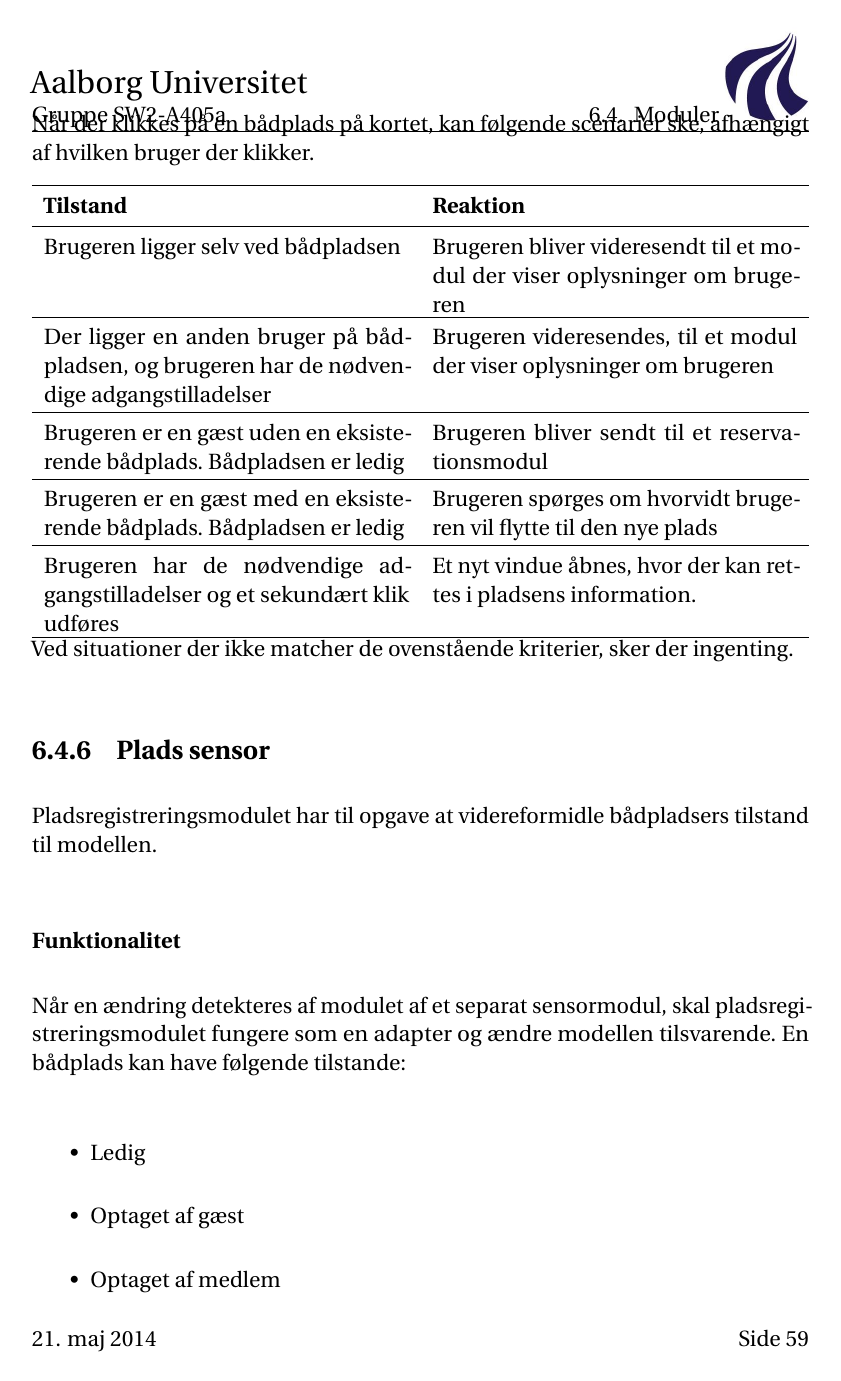
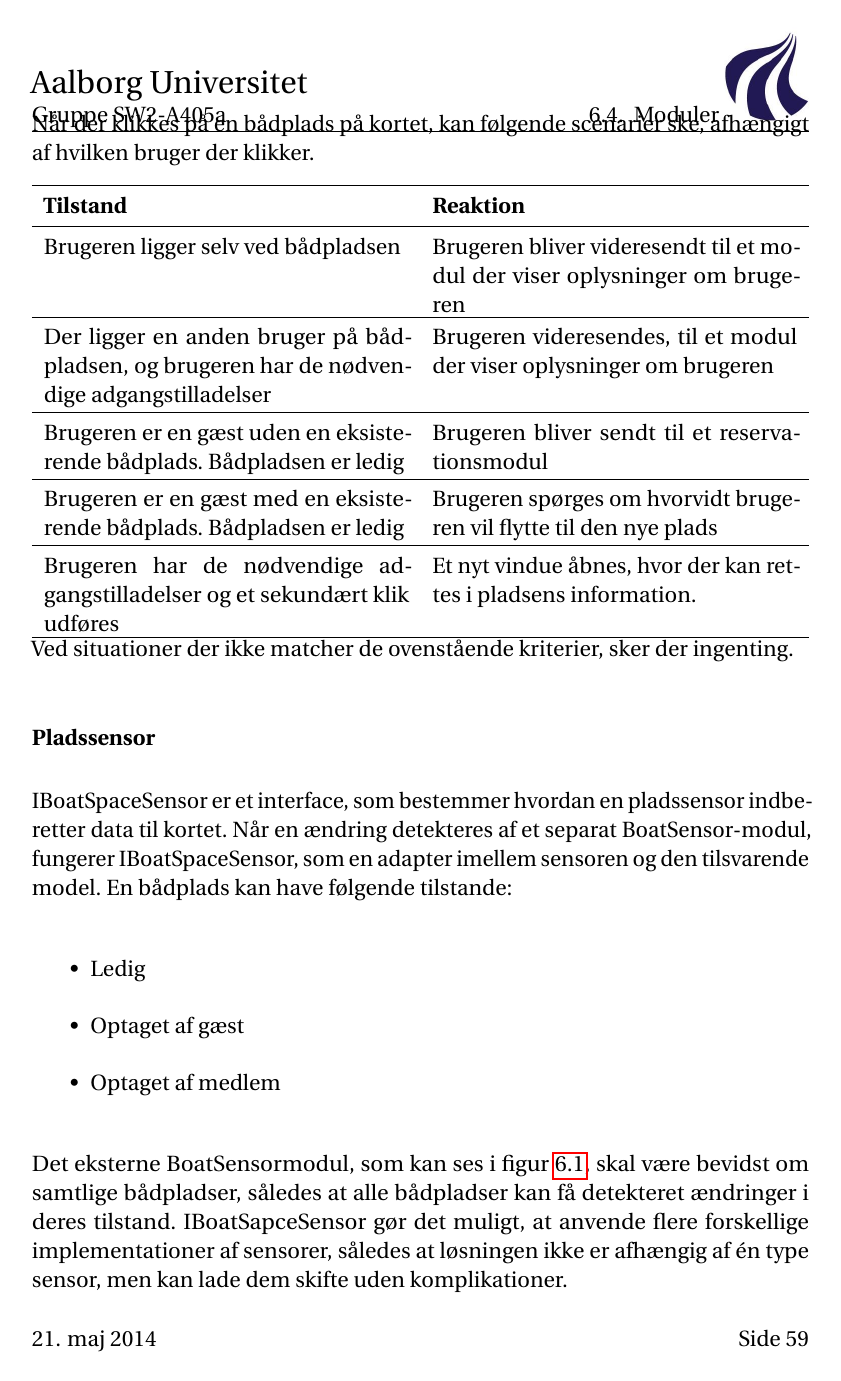
Before and after one commit to zanderdk/P2, a LaTeX document (Rapport/master.tex, which reads Rapport/chapters/problemlosning/moduler/kort.tex, Rapport/chapters/problemlosning/moduler/plads_registrering.tex): page 61 of 77 before the commit and page 61 of 76 after it. Compiled offline with pdfLaTeX.

Commit message:
pladsreg tilføjet til kort

```diff
--- a/Rapport/chapters/problemlosning/moduler/kort.tex
+++ b/Rapport/chapters/problemlosning/moduler/kort.tex
@@ -38,3 +38,17 @@ Når der klikkes på en bådplads på kortet, kan følgende scenarier ske, afhæ
    \bottomrule
 \end{tabu}
 Ved situationer der ikke matcher de ovenstående kriterier, sker der ingenting.
+
+
+\subsubsection{Pladssensor}
+\label{sub:map_sensor_interface}
+
+IBoatSpaceSensor er et interface, som bestemmer hvordan en pladssensor indberetter data til kortet. Når en ændring detekteres af et separat BoatSensor-modul, fungerer IBoatSpaceSensor, som en adapter imellem sensoren og den tilsvarende model. En bådplads kan have følgende tilstande:
+
+\begin{itemize}
+  \item Ledig
+  \item Optaget af gæst
+  \item Optaget af medlem
+\end{itemize}
+
+Det eksterne BoatSensormodul, som kan ses i \cref{fig:mod}, skal være bevidst om samtlige bådpladser, således at alle bådpladser kan få detekteret ændringer i deres tilstand. IBoatSapceSensor gør det muligt, at anvende flere forskellige implementationer af sensorer, således at løsningen ikke er afhængig af én type sensor, men kan lade dem skifte uden komplikationer.
--- a/Rapport/chapters/problemlosning/moduler/plads_registrering.tex
+++ /dev/null
@@ -1,15 +0,0 @@
-\subsection{Plads sensor}
-\label{sub:plads_registrering}
-
-Pladsregistreringsmodulet har til opgave at videreformidle bådpladsers tilstand til modellen.
-
-\subsubsection{Funktionalitet}
-\label{ssub:plads_registrering_funktionalitet}
-
-Når en ændring detekteres af modulet af et separat sensormodul, skal pladsregistreringsmodulet fungere som en adapter og ændre modellen tilsvarende. En bådplads kan have følgende tilstande:
-
-\begin{itemize}
-  \item Ledig
-  \item Optaget af gæst
-  \item Optaget af medlem
-\end{itemize}
```
Also changed, not shown: Rapport/chapters/problemlosning/moduler.tex (+0 -1 lines), Rapport/chapters/problemlosning/moduler/kort.tex (2 more changed lines), Rapport/chapters/problemlosning/moduler/plads_registrering.tex (6 more changed lines).
